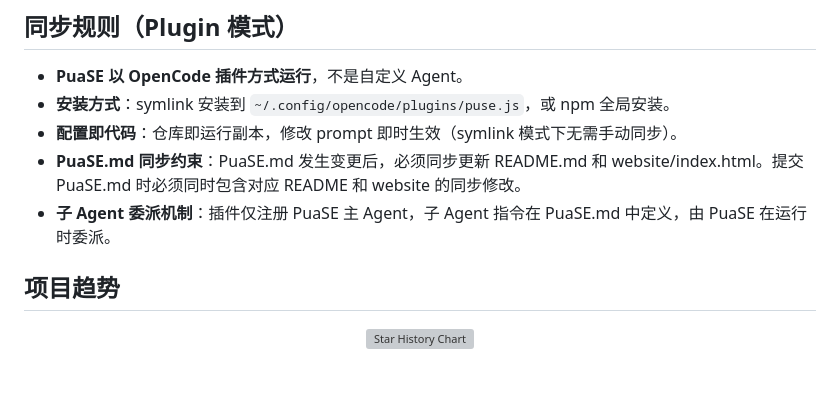
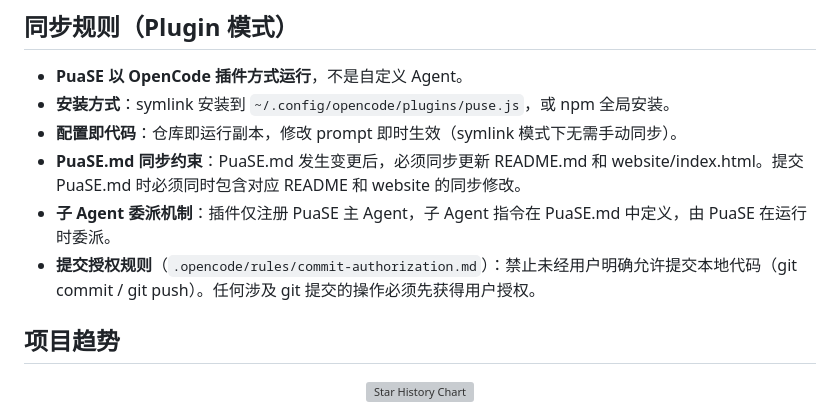
Before and after one commit to zeekling/PuaSE, a Markdown page: README.md, the part around the change. GitHub-like rendering; blank space fills up the shorter version; grey boxes are pictures that could not be loaded.

Commit message:
docs: 同步更新 README.md - 添加提交授权规则说明 (授权)
- 在同步规则（Plugin 模式）部分添加提交授权规则说明
- 引用 .opencode/rules/commit-authorization.md 规则文件
- 确保与 AGENTS.md 保持一致

变更类型: 文档同步

```diff
--- a/README.md
+++ b/README.md
@@ -223,6 +223,7 @@ PuaSE 基于 OpenCode Agent 机制运行，[查看 OpenCode 安装配置指南](
 - **配置即代码**：仓库即运行副本，修改 prompt 即时生效（symlink 模式下无需手动同步）。
 - **PuaSE.md 同步约束**：PuaSE.md 发生变更后，必须同步更新 README.md 和 website/index.html。提交 PuaSE.md 时必须同时包含对应 README 和 website 的同步修改。
 - **子 Agent 委派机制**：插件仅注册 PuaSE 主 Agent，子 Agent 指令在 PuaSE.md 中定义，由 PuaSE 在运行时委派。
+- **提交授权规则**（`.opencode/rules/commit-authorization.md`）：禁止未经用户明确允许提交本地代码（git commit / git push）。任何涉及 git 提交的操作必须先获得用户授权。
 
 ## 项目趋势
 
```
